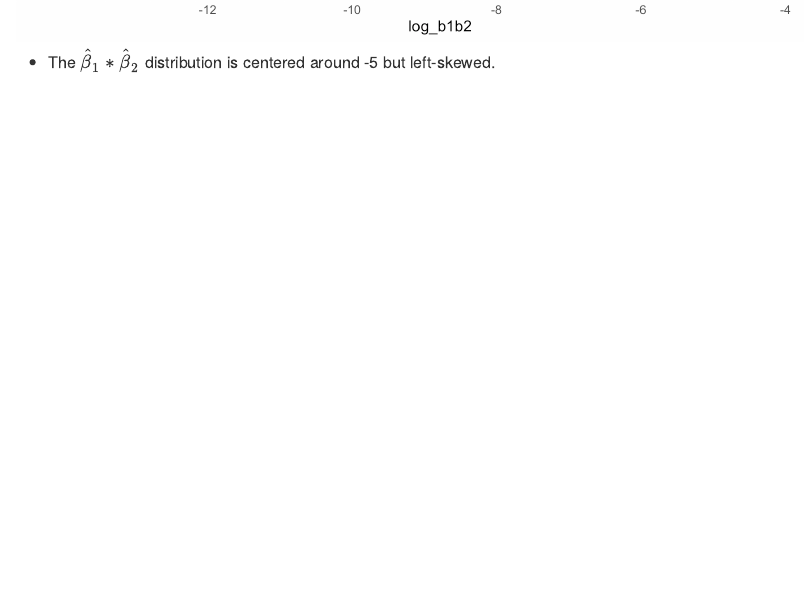
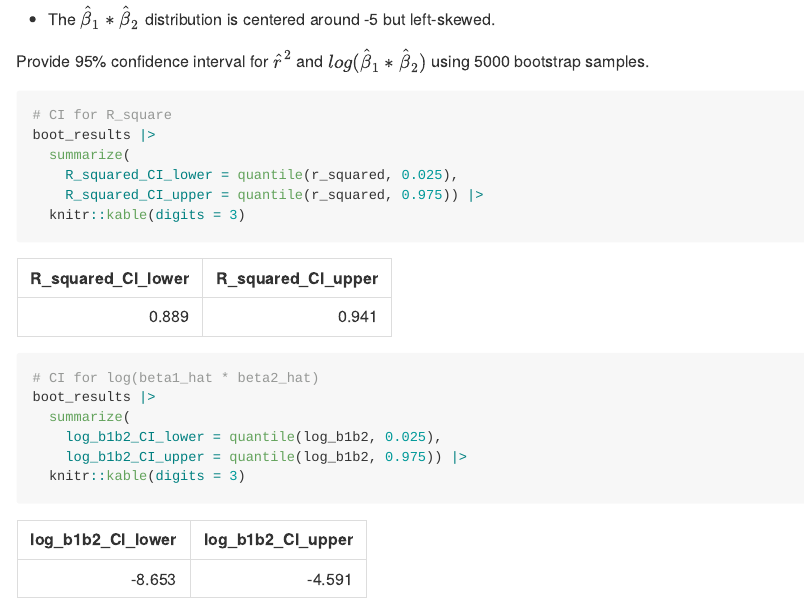
Before and after one commit to Yuzhe3676/p8105_hw6_yh3676, an R Markdown document (p8105_hw6_yh3676.Rmd): the page in a window 1100 px wide, from 4990 px down before the commit and from 5030 px down after it, so that both start at the same text. The pictures show the output file p8105_hw6_yh3676.md that the author committed with the source, drawn offline in the style of GitHub.

Commit message:
Problem 2-confidence intervals

````diff
--- a/p8105_hw6_yh3676.Rmd
+++ b/p8105_hw6_yh3676.Rmd
@@ -180,3 +180,23 @@ boot_results |>
 ```
 
 * The $\hat{β}_1 * \hat{β}_2$ distribution is centered around -5 but left-skewed.
+
+Provide 95% confidence interval for $\hat{r}^2$ and $log (\hat{β}_1 * \hat{β}_2)$ using 5000 bootstrap samples.
+
+```{r}
+# CI for R_square
+boot_results |>
+  summarize(
+    R_squared_CI_lower = quantile(r_squared, 0.025),
+    R_squared_CI_upper = quantile(r_squared, 0.975)) |>
+  knitr::kable(digits = 3)
+```
+
+```{r}
+# CI for log(beta1_hat * beta2_hat)
+boot_results |>
+  summarize(
+    log_b1b2_CI_lower = quantile(log_b1b2, 0.025),
+    log_b1b2_CI_upper = quantile(log_b1b2, 0.975)) |>
+  knitr::kable(digits = 3)
+```
````
Also changed, not shown: p8105_hw6_yh3676.md.
